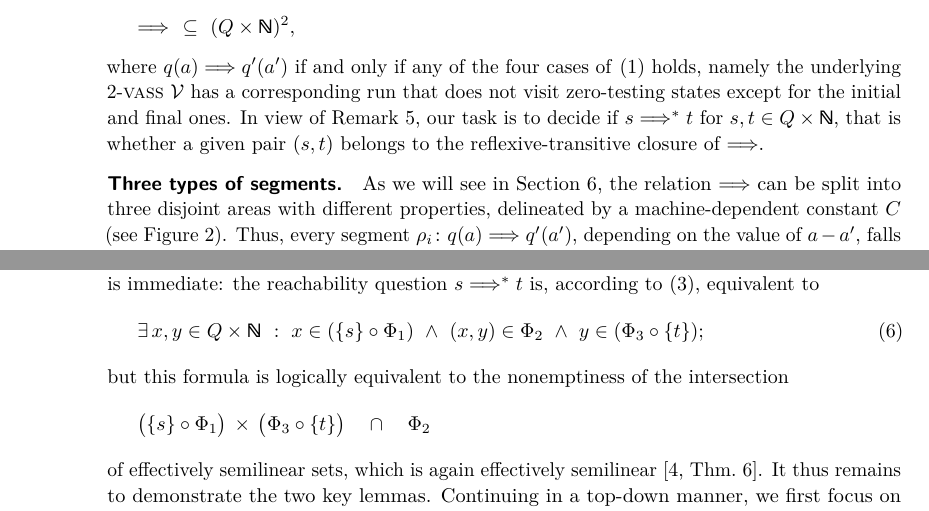
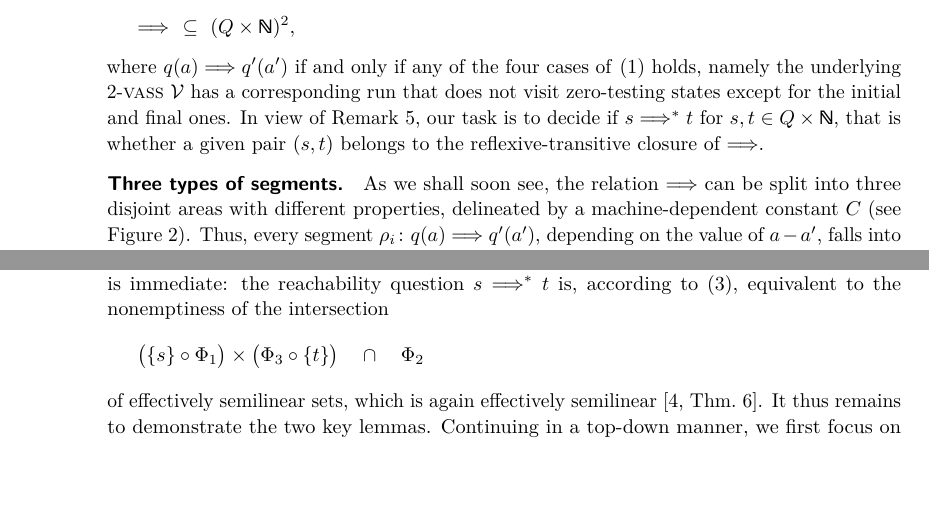
Before and after one commit to slasot/Sym-2CM, a LaTeX paper (main.tex, which reads prefix.tex): two parts of pages 6 and 8 of 26 before the commit and two parts of pages 6 and 8 of 25 after it, joined at a grey line, cut so that both start at the same text, the shorter picture padded with empty space. Compiled offline with pdfLaTeX.

Commit message:
Proofread Section 3

```diff
--- a/prefix.tex
+++ b/prefix.tex
@@ -601,7 +601,7 @@ but rather the initial and final values $a$ and $a'$ of a segment.
 
 \para{Three types of segments}
 
-As we will see in \Cref{sec:targetpump}, the relation $\reachrel$
+As we shall soon see, the relation $\reachrel$
 can be split into three disjoint areas with different properties,
 delineated by a machine-dependent constant~$C$
 (see \Cref{fig:areas}).
@@ -753,14 +753,14 @@ semilinearity given in \Cref{lem:0star,lem:compbackfor},
 % Arithmetic \cite{GS66},
 the proof of \Cref{thm:main} is immediate:
 the reachability question $s\reachrel^* t$
-is, according to \eqref{eq:reachrel}, equivalent to%
+is, according to \eqref{eq:reachrel}, equivalent to
 %\( (s,t) \in \Phi_1\circ\Phi_2\circ\Phi_3,\) \ie
-\begin{equation}
-    \exists\, x,y \in Q\times\N \ : \  x \in (\{s\} \circ \Phi_1) \ \wedge \ (x,y) \in \Phi_2
-    \ \wedge \ y\in (\Phi_3 \circ \{t\});
-\end{equation}
-but this formula is logically equivalent to the nonemptiness of the intersection
-\[ \bigl(\{s\} \circ \Phi_1\bigr) \, \times \,
+% \begin{equation}
+%     \exists\, x,y \in Q\times\N \ : \  x \in (\{s\} \circ \Phi_1) \ \wedge \ (x,y) \in \Phi_2
+%     \ \wedge \ y\in (\Phi_3 \circ \{t\});
+% \end{equation}
+the nonemptiness of the intersection
+\[ \bigl(\{s\} \circ \Phi_1\bigr) \times
 \bigl(\Phi_3\circ \{t\} \bigr)
 \quad \cap \quad
 \Phi_2
```
Also changed, not shown: prefix.tex (6 more changed lines).
